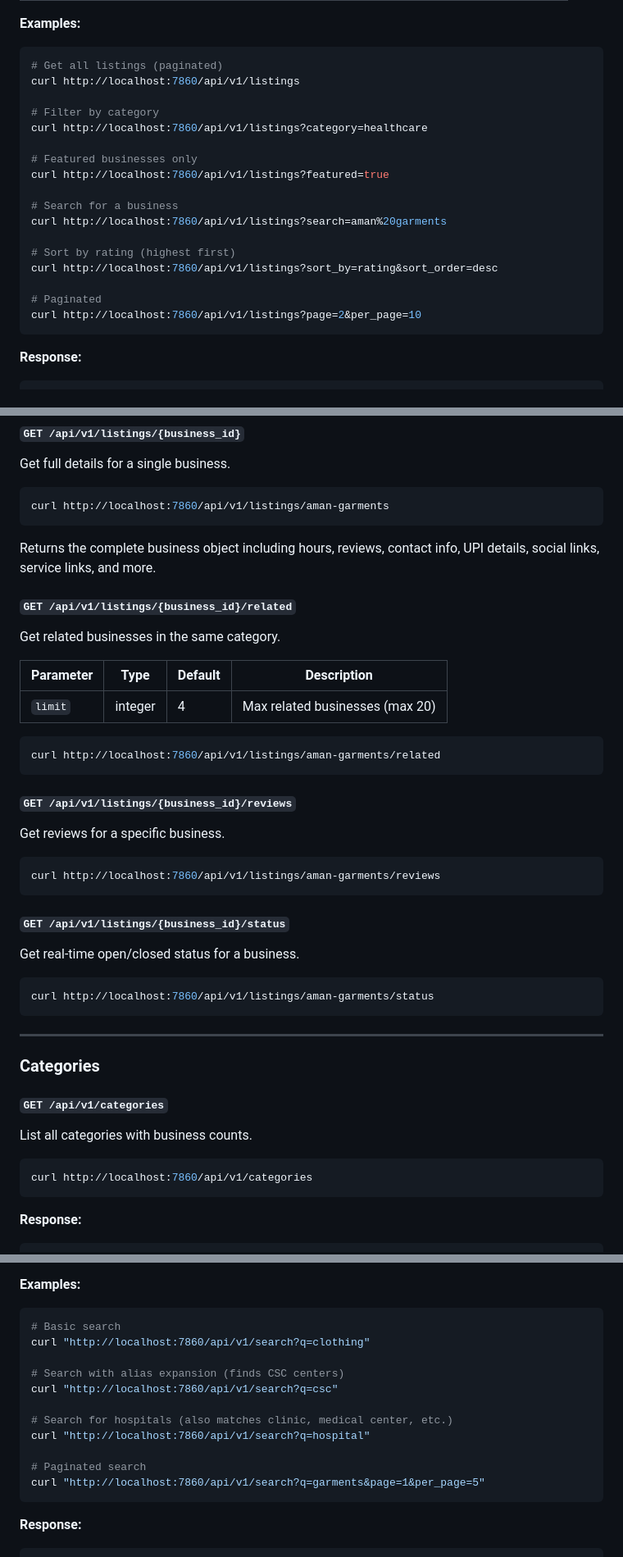
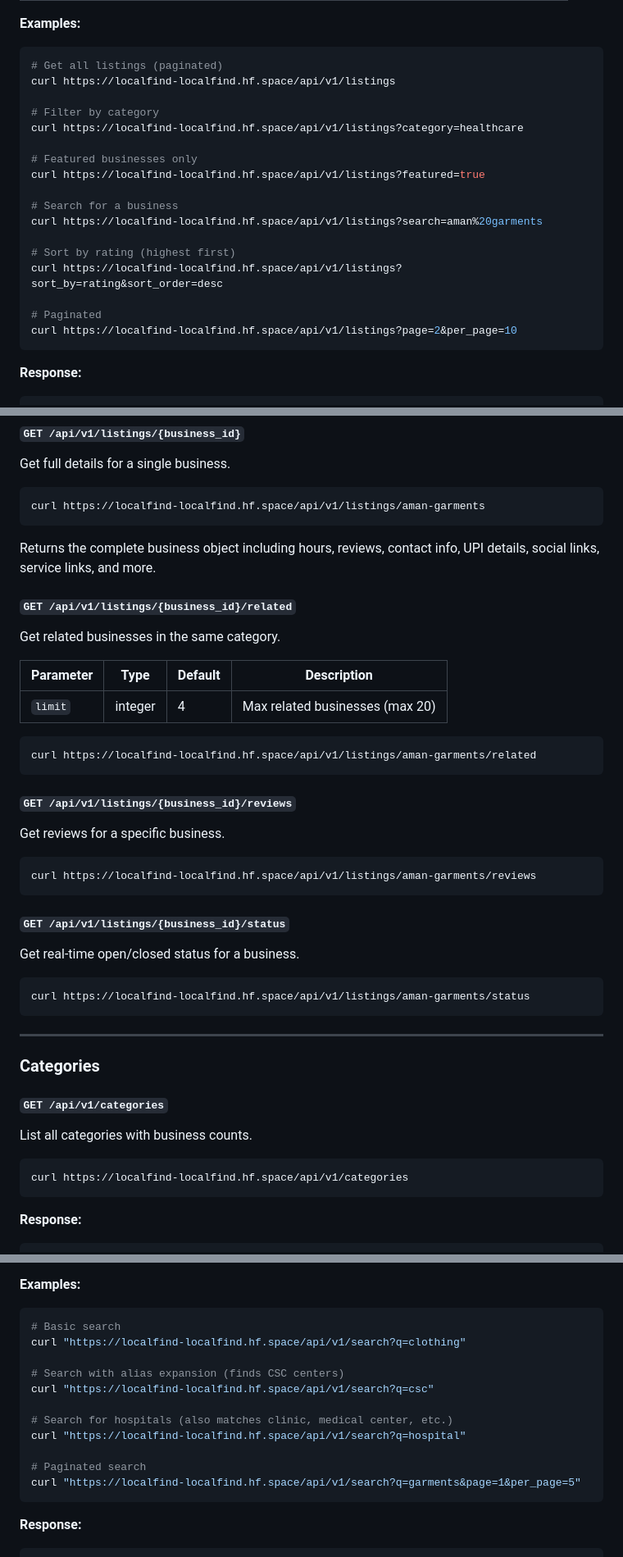
Before and after one commit to Mohammad-Faiz-Cloud-Engineer/LocalFind-API, a Markdown page: README.md, 3 parts joined by grey strips. Shown at 82% size. GitHub-like rendering.

Commit message:
Update README with live HuggingFace API URL https://localfind-localfind.hf.space

````diff
--- a/README.md
+++ b/README.md
@@ -157,22 +161,22 @@ List all businesses with optional filters.
 
 ```bash
 # Get all listings (paginated)
-curl http://localhost:7860/api/v1/listings
+curl https://localfind-localfind.hf.space/api/v1/listings
 
 # Filter by category
-curl http://localhost:7860/api/v1/listings?category=healthcare
+curl https://localfind-localfind.hf.space/api/v1/listings?category=healthcare
 
 # Featured businesses only
-curl http://localhost:7860/api/v1/listings?featured=true
+curl https://localfind-localfind.hf.space/api/v1/listings?featured=true
 
 # Search for a business
-curl http://localhost:7860/api/v1/listings?search=aman%20garments
+curl https://localfind-localfind.hf.space/api/v1/listings?search=aman%20garments
 
 # Sort by rating (highest first)
-curl http://localhost:7860/api/v1/listings?sort_by=rating&sort_order=desc
+curl https://localfind-localfind.hf.space/api/v1/listings?sort_by=rating&sort_order=desc
 
 # Paginated
-curl http://localhost:7860/api/v1/listings?page=2&per_page=10
+curl https://localfind-localfind.hf.space/api/v1/listings?page=2&per_page=10
 ```
 
 **Response:**
@@ -212,7 +216,7 @@ curl http://localhost:7860/api/v1/listings?page=2&per_page=10
 Get full details for a single business.
 
 ```bash
-curl http://localhost:7860/api/v1/listings/aman-garments
+curl https://localfind-localfind.hf.space/api/v1/listings/aman-garments
 ```
 
 Returns the complete business object including hours, reviews, contact info, UPI details, social links, service links, and more.
@@ -226,7 +230,7 @@ Get related businesses in the same category.
 | `limit`   | integer | 4       | Max related businesses (max 20) |
 
 ```bash
-curl http://localhost:7860/api/v1/listings/aman-garments/related
+curl https://localfind-localfind.hf.space/api/v1/listings/aman-garments/related
 ```
 
 #### `GET /api/v1/listings/{business_id}/reviews`
@@ -234,7 +238,7 @@ curl http://localhost:7860/api/v1/listings/aman-garments/related
 Get reviews for a specific business.
 
 ```bash
-curl http://localhost:7860/api/v1/listings/aman-garments/reviews
+curl https://localfind-localfind.hf.space/api/v1/listings/aman-garments/reviews
 ```
 
 #### `GET /api/v1/listings/{business_id}/status`
@@ -242,7 +246,7 @@ curl http://localhost:7860/api/v1/listings/aman-garments/reviews
 Get real-time open/closed status for a business.
 
 ```bash
-curl http://localhost:7860/api/v1/listings/aman-garments/status
+curl https://localfind-localfind.hf.space/api/v1/listings/aman-garments/status
 ```
 
 ---
@@ -254,7 +258,7 @@ curl http://localhost:7860/api/v1/listings/aman-garments/status
 List all categories with business counts.
 
 ```bash
-curl http://localhost:7860/api/v1/categories
+curl https://localfind-localfind.hf.space/api/v1/categories
 ```
 
 **Response:**
@@ -301,16 +305,16 @@ Full-text search with smart alias expansion.
 
 ```bash
 # Basic search
-curl "http://localhost:7860/api/v1/search?q=clothing"
+curl "https://localfind-localfind.hf.space/api/v1/search?q=clothing"
 
 # Search with alias expansion (finds CSC centers)
-curl "http://localhost:7860/api/v1/search?q=csc"
+curl "https://localfind-localfind.hf.space/api/v1/search?q=csc"
 
 # Search for hospitals (also matches clinic, medical center, etc.)
-curl "http://localhost:7860/api/v1/search?q=hospital"
+curl "https://localfind-localfind.hf.space/api/v1/search?q=hospital"
 
 # Paginated search
-curl "http://localhost:7860/api/v1/search?q=garments&page=1&per_page=5"
+curl "https://localfind-localfind.hf.space/api/v1/search?q=garments&page=1&per_page=5"
 ```
 
 **Response:**
````
Also changed, not shown: other parts of README.md (+16 -12 lines).
